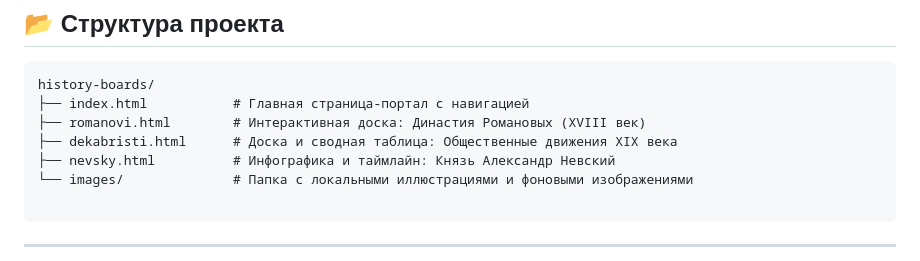
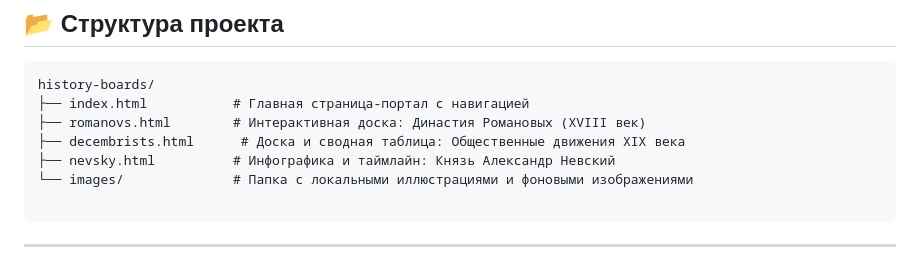
Before and after one commit to Gooddru/history-board, a Markdown page: README.md, the part around the change. Rendered like a GitHub page.

Commit message:
fix: исправлены опечатки в названиях файлов для досок Романовых и Декабристов

````diff
--- a/README.md
+++ b/README.md
@@ -9,8 +9,8 @@
 ```text
 history-boards/
 ├── index.html           # Главная страница-портал с навигацией
-├── romanovi.html        # Интерактивная доска: Династия Романовых (XVIII век)
-├── dekabristi.html      # Доска и сводная таблица: Общественные движения XIX века
+├── romanovs.html        # Интерактивная доска: Династия Романовых (XVIII век)
+├── decembrists.html      # Доска и сводная таблица: Общественные движения XIX века
 ├── nevsky.html          # Инфографика и таймлайн: Князь Александр Невский
 └── images/              # Папка с локальными иллюстрациями и фоновыми изображениями
 
````
